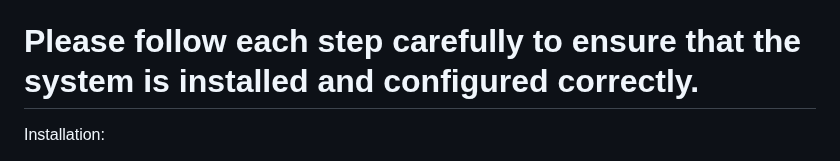
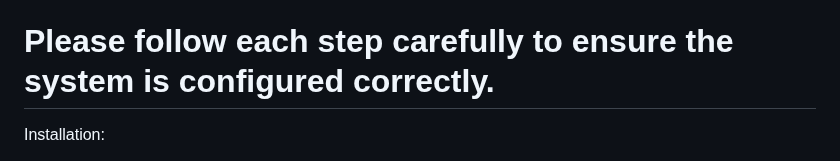
Before and after one commit to aals02/film-django, a Markdown page: README.md, the part around the change. Drawn GitHub-style.

```diff
--- a/README.md
+++ b/README.md
@@ -3,7 +3,7 @@ Group 8: Aaliyah Gangat, Alex Goddard, Putri Monica, Rafi’ah Nadeem, Samiya Al
 
 Selecting movies for group viewing often leads to the common setback of someone having already seen the chosen film. Our system addresses this by offering a movie suggestion engine that integrates user preferences. Users create accounts, input relevant details, and add friends to form a network. To ensure data security, our system employs encryption algorithms and multiple password-protected databases. We will then perform multiple SQL queries to identify ‘matches’. Drawing inspiration from Tinder, our interface displays movies with their posters, a brief synopsis, and main cast members, users can then mark a movie as watched or ‘swipe’ to show their preference. These movies will be randomly generated using the TMDb API. When linked users indicate similar preferences, the system identifies and recommends these mutual choices. This streamlined approach aims to simplify movie selection among friends, ensuring a more cohesive and enjoyable viewing experience.
 
-# Please follow each step carefully to ensure that the system is installed and configured correctly.
+# Please follow each step carefully to ensure the system is configured correctly.
 
 Installation:
 
```
